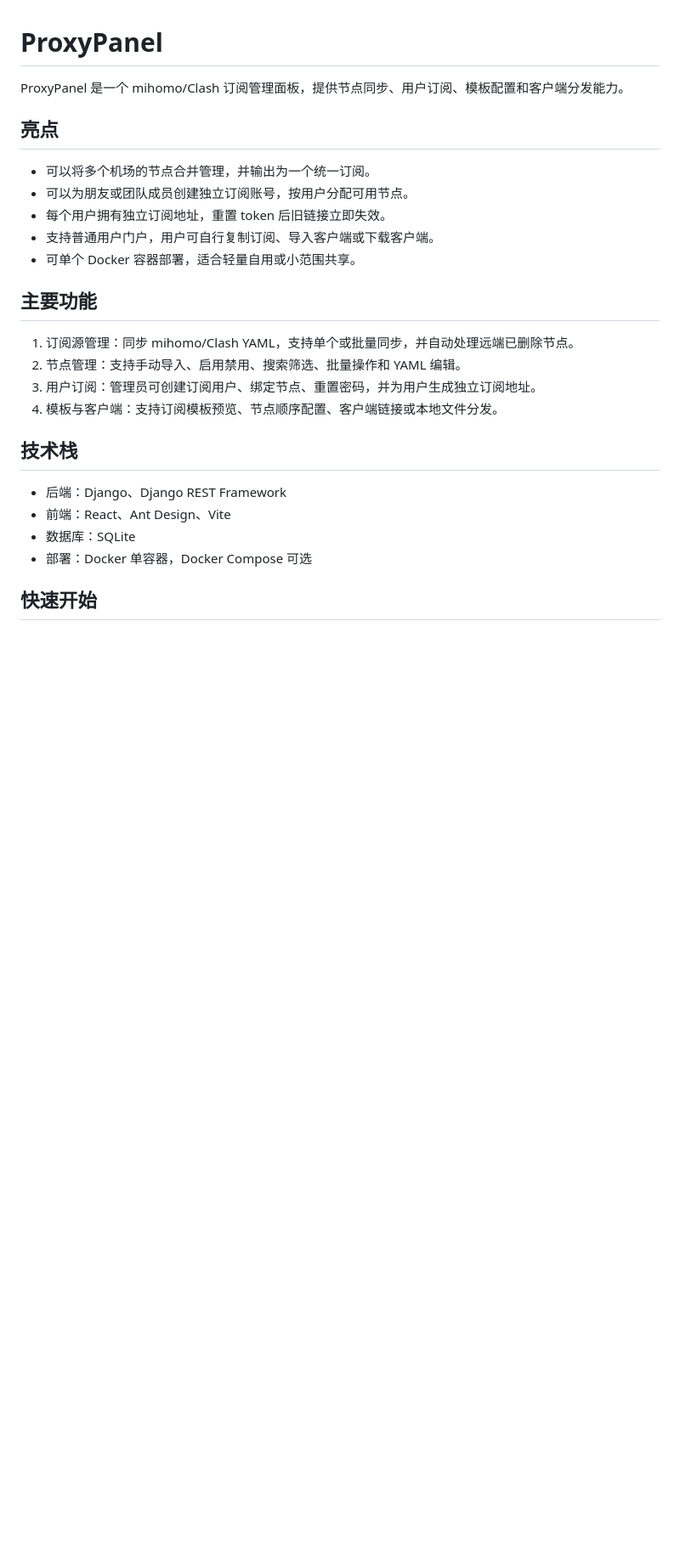
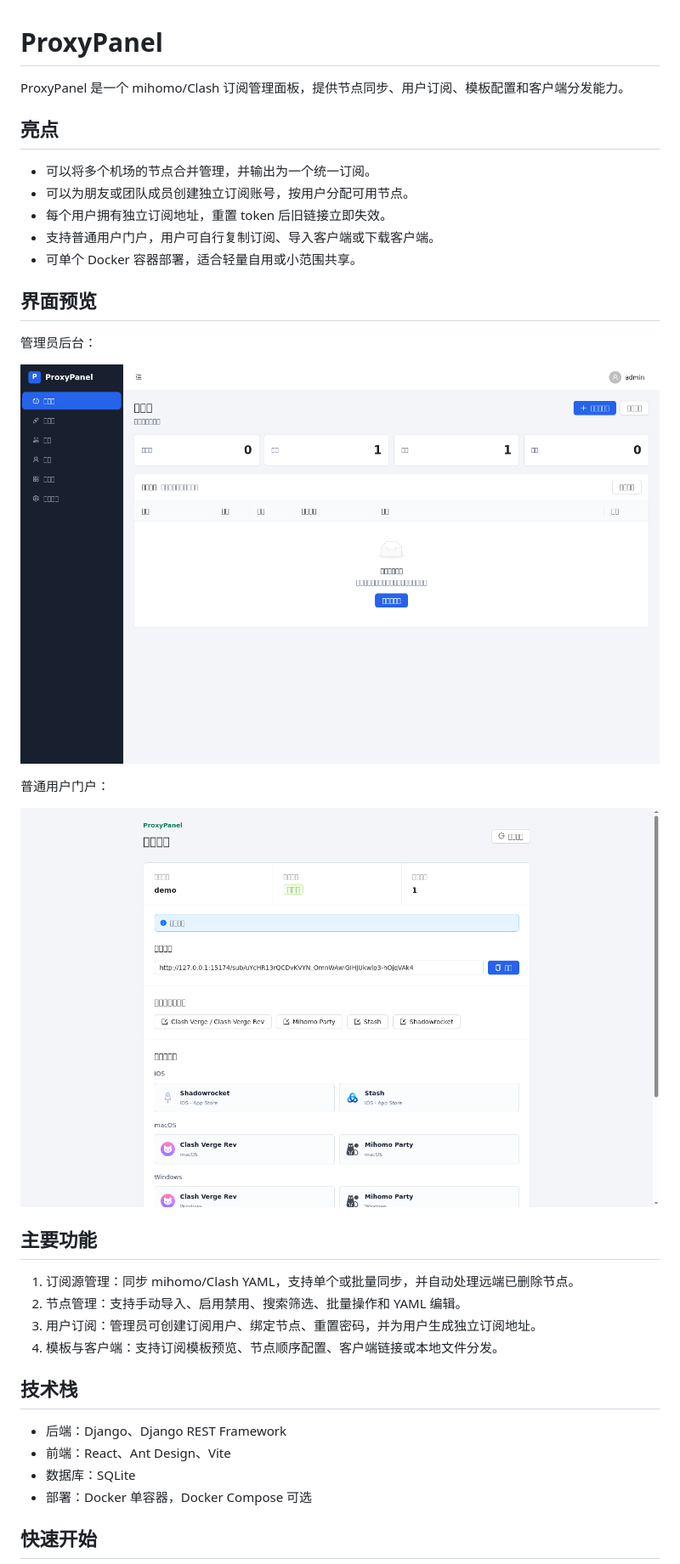
Before and after one commit to H-T-H/proxy_panel, a Markdown page: README.md, the part around the change. Shown: that part at 85% size. GitHub-like rendering; pictures changed too: docs/images/admin-dashboard.png (added), docs/images/user-portal.png (added); blank space fills up the shorter version.

Commit message:
Add README screenshots

```diff
--- a/README.md
+++ b/README.md
@@ -9,6 +9,16 @@ ProxyPanel 是一个 mihomo/Clash 订阅管理面板，提供节点同步、用
 - 每个用户拥有独立订阅地址，重置 token 后旧链接立即失效。
 - 支持普通用户门户，用户可自行复制订阅、导入客户端或下载客户端。
 - 可单个 Docker 容器部署，适合轻量自用或小范围共享。
+
+## 界面预览
+
+管理员后台：
+
+![管理员后台](docs/images/admin-dashboard.png)
+
+普通用户门户：
+
+![普通用户门户](docs/images/user-portal.png)
 
 ## 主要功能
 
```
